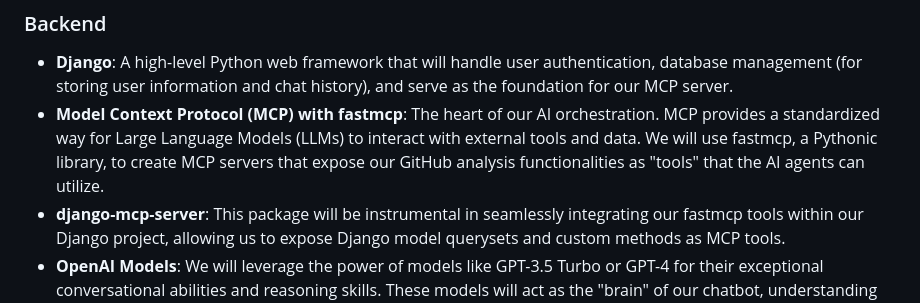
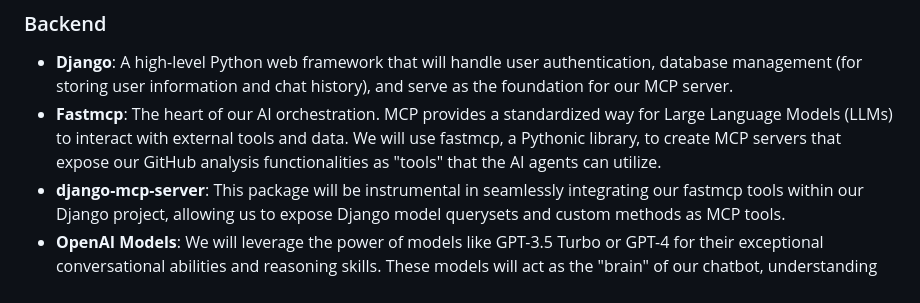
Before and after one commit to ShelJi/MCP-Personal-Chatbot, a Markdown page: README.md, the part around the change. Rendered like a GitHub page.

```diff
--- a/README.md
+++ b/README.md
@@ -27,7 +27,7 @@ Your application will be a robust, full-stack solution with a clear separation o
 ### Backend
 
 - **Django**: A high-level Python web framework that will handle user authentication, database management (for storing user information and chat history), and serve as the foundation for our MCP server.
-- **Model Context Protocol (MCP) with fastmcp**: The heart of our AI orchestration. MCP provides a standardized way for Large Language Models (LLMs) to interact with external tools and data. We will use fastmcp, a Pythonic library, to create MCP servers that expose our GitHub analysis functionalities as "tools" that the AI agents can utilize.
+- **Fastmcp**: The heart of our AI orchestration. MCP provides a standardized way for Large Language Models (LLMs) to interact with external tools and data. We will use fastmcp, a Pythonic library, to create MCP servers that expose our GitHub analysis functionalities as "tools" that the AI agents can utilize.
 - **django-mcp-server**: This package will be instrumental in seamlessly integrating our fastmcp tools within our Django project, allowing us to expose Django model querysets and custom methods as MCP tools.
 - **OpenAI Models**: We will leverage the power of models like GPT-3.5 Turbo or GPT-4 for their exceptional conversational abilities and reasoning skills. These models will act as the "brain" of our chatbot, understanding user queries and deciding which MCP tools to use.
 - **uv Package Manager**: For a modern and significantly faster development workflow, we will use uv to manage our Python dependencies and virtual environments.
```
